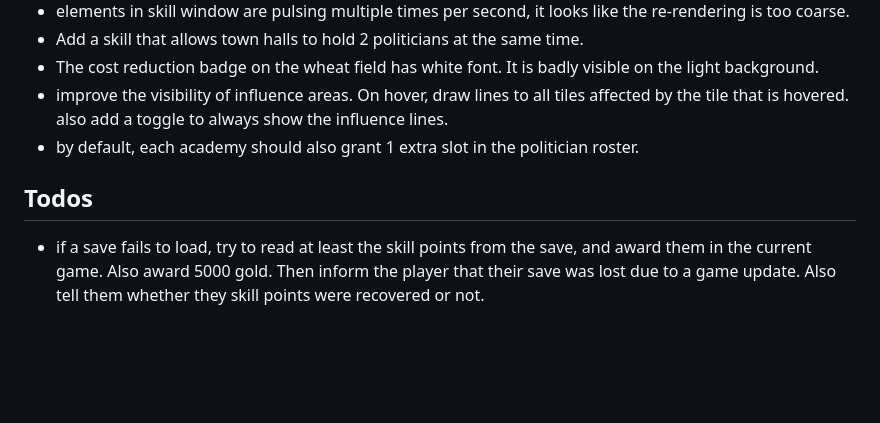
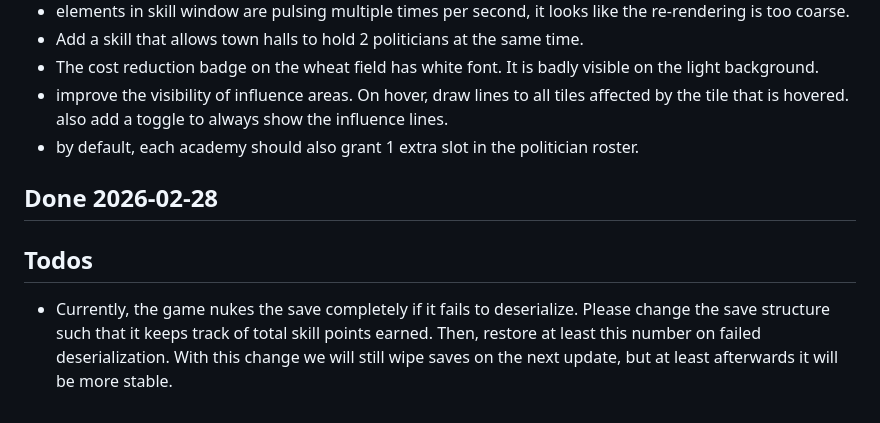
Before and after one commit to epic-64/cascade, a Markdown page: TODO.md, the part around the change. Drawn GitHub-style; blank space fills up the shorter version.

Commit message:
update TODO.md to track total skill points on save deserialization failure

```diff
--- a/TODO.md
+++ b/TODO.md
@@ -78,6 +78,9 @@
   also add a toggle to always show the influence lines.
 - by default, each academy should also grant 1 extra slot in the politician roster.
 
+## Done 2026-02-28
+
 ## Todos
-- if a save fails to load, try to read at least the skill points from the save, and award them in the current game. Also award 5000 gold.
-  Then inform the player that their save was lost due to a game update. Also tell them whether they skill points were recovered or not.
+- Currently, the game nukes the save completely if it fails to deserialize. Please change
+  the save structure such that it keeps track of total skill points earned. Then, restore at least this number on failed deserialization.
+  With this change we will still wipe saves on the next update, but at least afterwards it will be more stable.
```
